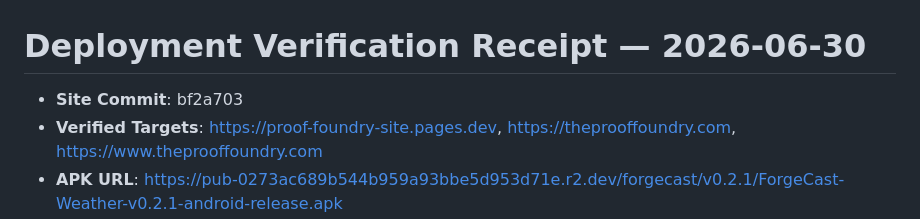
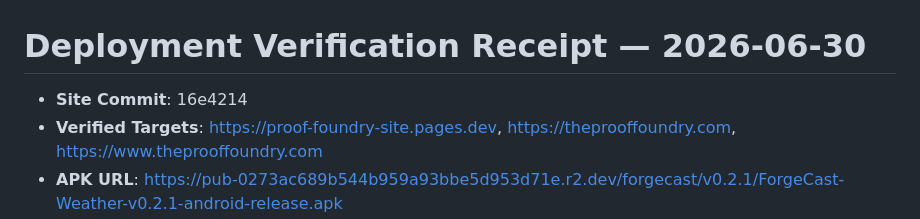
Before and after one commit to lazelife420-spec/proof-foundry-site, a Markdown page: reports/deploy-receipts/2026-06-30-proof-foundry-site.md, the part around one of its changes. Rendered like a GitHub page.

Commit message:
chore: update deploy receipt after Cleanroom audit

```diff
--- a/reports/deploy-receipts/2026-06-30-proof-foundry-site.md
+++ b/reports/deploy-receipts/2026-06-30-proof-foundry-site.md
@@ -1,6 +1,6 @@
 # Deployment Verification Receipt — 2026-06-30
 
-*   **Site Commit**: bf2a703
+*   **Site Commit**: 16e4214
 *   **Verified Targets**: https://proof-foundry-site.pages.dev, https://theprooffoundry.com, https://www.theprooffoundry.com
 *   **APK URL**: https://pub-0273ac689b544b959a93bbe5d953d71e.r2.dev/forgecast/v0.2.1/ForgeCast-Weather-v0.2.1-android-release.apk
 *   **SHA URL**: https://pub-0273ac689b544b959a93bbe5d953d71e.r2.dev/forgecast/v0.2.1/ForgeCast-Weather-v0.2.1-android-release.apk.sha256.txt
```
Also changed, not shown: other parts of reports/deploy-receipts/2026-06-30-proof-foundry-site.md (+1 -1 lines).
